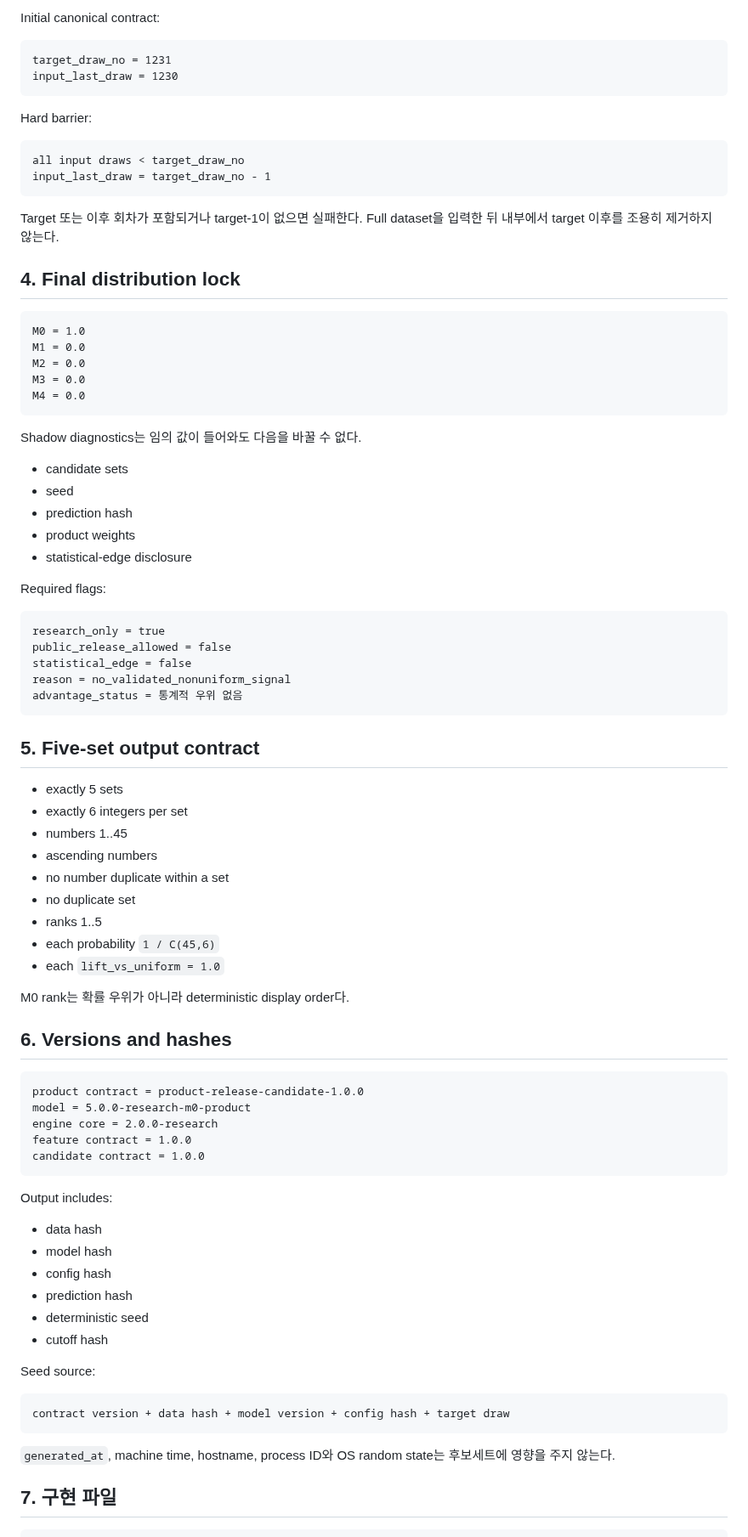
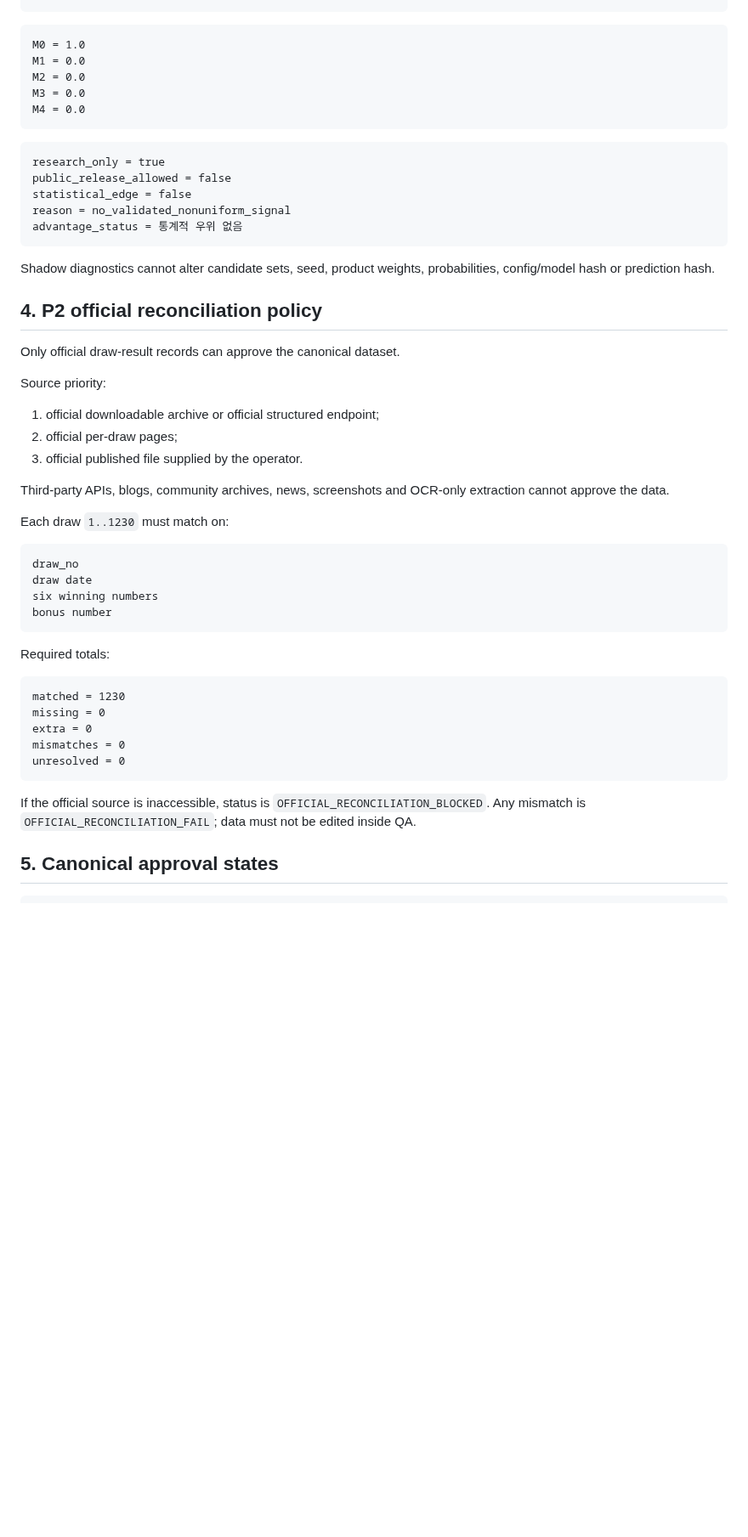
Before and after one commit to dpes31/predictive-algorithm, a Markdown page: handoff/PROJECT_HANDOFF.md, the part around one of its changes. Shown at 85% size. GitHub-like rendering; blank space fills up the shorter version.

Commit message:
docs: hand off Product Gate P2 QA specification

````diff
--- a/handoff/PROJECT_HANDOFF.md
+++ b/handoff/PROJECT_HANDOFF.md
@@ -78,22 +78,4 @@ Required:
 ```
-
-Initial canonical contract:
-
-```text
-target_draw_no = 1231
-input_last_draw = 1230
-```
-
-Hard barrier:
-
-```text
-all input draws < target_draw_no
-input_last_draw = target_draw_no - 1
-```
-
-Target 또는 이후 회차가 포함되거나 target-1이 없으면 실패한다. Full dataset을 입력한 뒤 내부에서 target 이후를 조용히 제거하지 않는다.
-
-## 4. Final distribution lock
 
 ```text
 M0 = 1.0
@@ -103,16 +85,6 @@ M3 = 0.0
 M4 = 0.0
 ```
 
-Shadow diagnostics는 임의 값이 들어와도 다음을 바꿀 수 없다.
-
-- candidate sets
-- seed
-- prediction hash
-- product weights
-- statistical-edge disclosure
-
-Required flags:
-
 ```text
 research_only = true
 public_release_allowed = false
@@ -121,47 +93,41 @@ reason = no_validated_nonuniform_signal
 advantage_status = 통계적 우위 없음
 ```
 
-## 5. Five-set output contract
+Shadow diagnostics cannot alter candidate sets, seed, product weights, probabilities, config/model hash or prediction hash.
 
-- exactly 5 sets
-- exactly 6 integers per set
-- numbers 1..45
-- ascending numbers
-- no number duplicate within a set
-- no duplicate set
-- ranks 1..5
-- each probability `1 / C(45,6)`
-- each `lift_vs_uniform = 1.0`
+## 4. P2 official reconciliation policy
 
-M0 rank는 확률 우위가 아니라 deterministic display order다.
+Only official draw-result records can approve the canonical dataset.
 
-## 6. Versions and hashes
+Source priority:
+
+1. official downloadable archive or official structured endpoint;
+2. official per-draw pages;
+3. official published file supplied by the operator.
+
+Third-party APIs, blogs, community archives, news, screenshots and OCR-only extraction cannot approve the data.
+
+Each draw `1..1230` must match on:
 
 ```text
-product contract = product-release-candidate-1.0.0
-model = 5.0.0-research-m0-product
-engine core = 2.0.0-research
-feature contract = 1.0.0
-candidate contract = 1.0.0
+draw_no
+draw date
+six winning numbers
+bonus number
 ```
 
-Output includes:
-
-- data hash
-- model hash
-- config hash
-- prediction hash
-- deterministic seed
-- cutoff hash
-
-Seed source:
+Required totals:
 
 ```text
-contract version + data hash + model version + config hash + target draw
+matched = 1230
+missing = 0
+extra = 0
+mismatches = 0
+unresolved = 0
 ```
 
-`generated_at`, machine time, hostname, process ID와 OS random state는 후보세트에 영향을 주지 않는다.
+If the official source is inaccessible, status is `OFFICIAL_RECONCILIATION_BLOCKED`. Any mismatch is `OFFICIAL_RECONCILIATION_FAIL`; data must not be edited inside QA.
 
-## 7. 구현 파일
+## 5. Canonical approval states
 
 ```text
````
Also changed, not shown: other parts of handoff/PROJECT_HANDOFF.md (+158 -91 lines).
